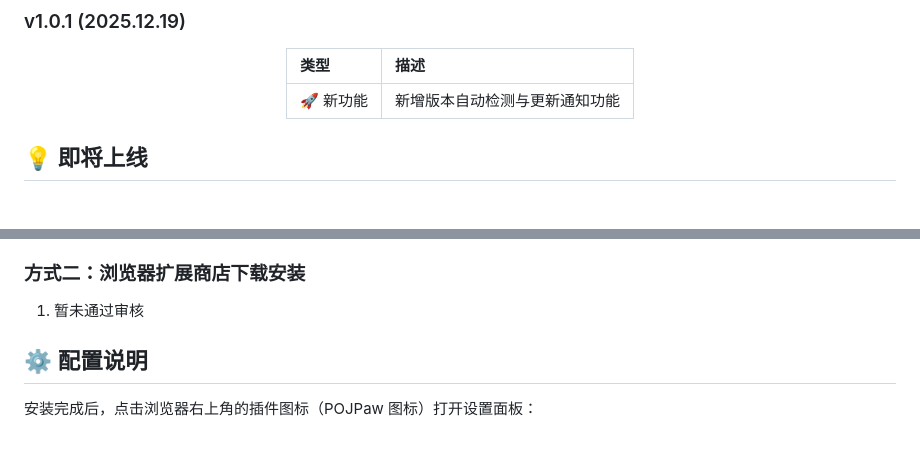
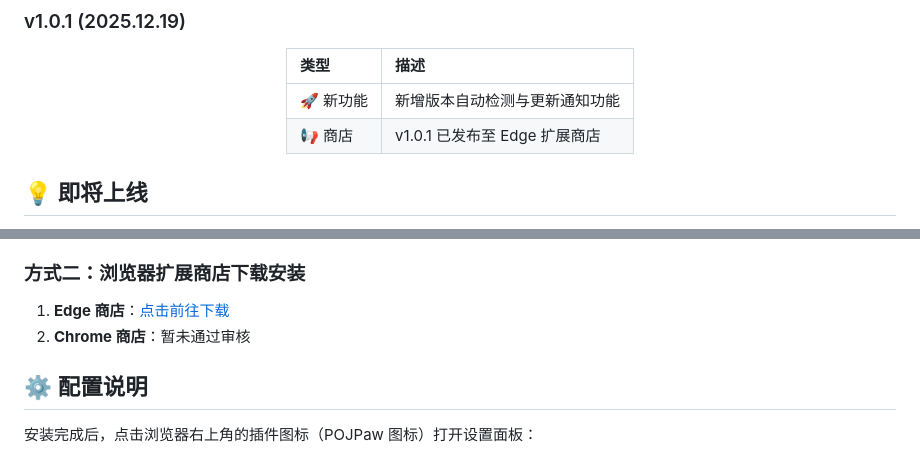
Before and after one commit to LHS183019/ByteMate, a Markdown page: README.md, 2 parts joined by grey strips. Drawn GitHub-style.

Commit message:
Readme: update Edge store link and add release note for v1.0.1

```diff
--- a/README.md
+++ b/README.md
@@ -39,6 +39,7 @@
 | 类型       | 描述 |
 | :--------- | :---------------------------- |
 | 🚀 新功能 | 新增版本自动检测与更新通知功能 |
+| 📢 商店 | v1.0.1 已发布至 Edge 扩展商店 |
 
 </div>
 
@@ -111,7 +112,8 @@
 
 ### 方式二：浏览器扩展商店下载安装
 
-1. 暂未通过审核
+1. **Edge 商店**：[点击前往下载](https://microsoftedge.microsoft.com/addons/detail/pojpaw-ai-openjudge-hel/blghlnhipannnjeddjbkpdjiikeaoica)
+2. **Chrome 商店**：暂未通过审核
 
 
 ## ⚙️ 配置说明
```
Also changed, not shown: other parts of README.md (+1 -1 lines).
